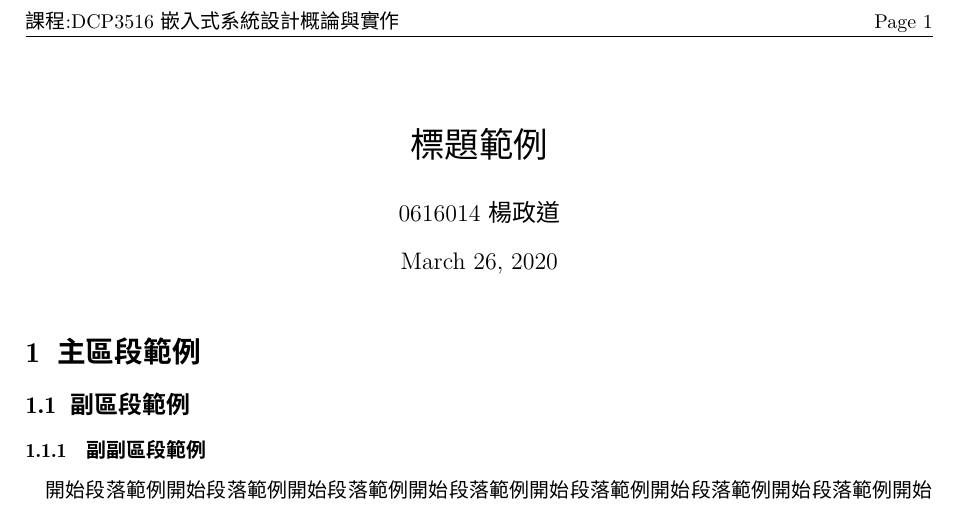
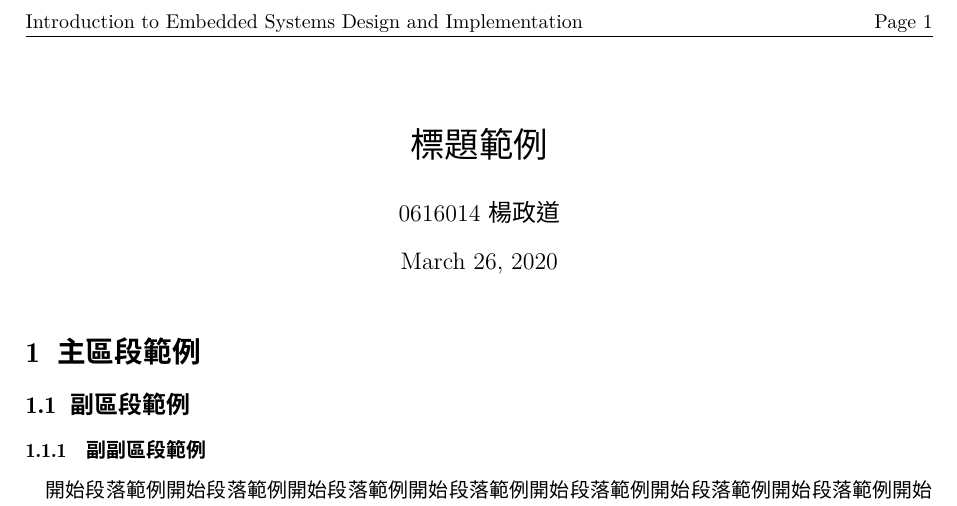
Before and after one commit to marmot0814/Introduction-to-Embedded-Systems-Design-and-Implementation-2020-Spring, a LaTeX document (template/report/main.tex): part of the page, cut at the place of the change. Compiled offline with XeLaTeX.

Commit message:
英文課名

```diff
--- a/template/report/main.tex
+++ b/template/report/main.tex
@@ -46,8 +46,8 @@
 
 \pagestyle{fancy}
 \fancyfoot{}
+\fancyhead[L]{Introduction to Embedded Systems Design and Implementation}
 \fancyhead[R]{Page \thepage}
-\fancyhead[L]{課程:DCP3516 嵌入式系統設計概論與實作}
 \definecolor{deeper}{gray}{.8}
 
 \renewcommand*{\ttdefault}{pcr}
```
